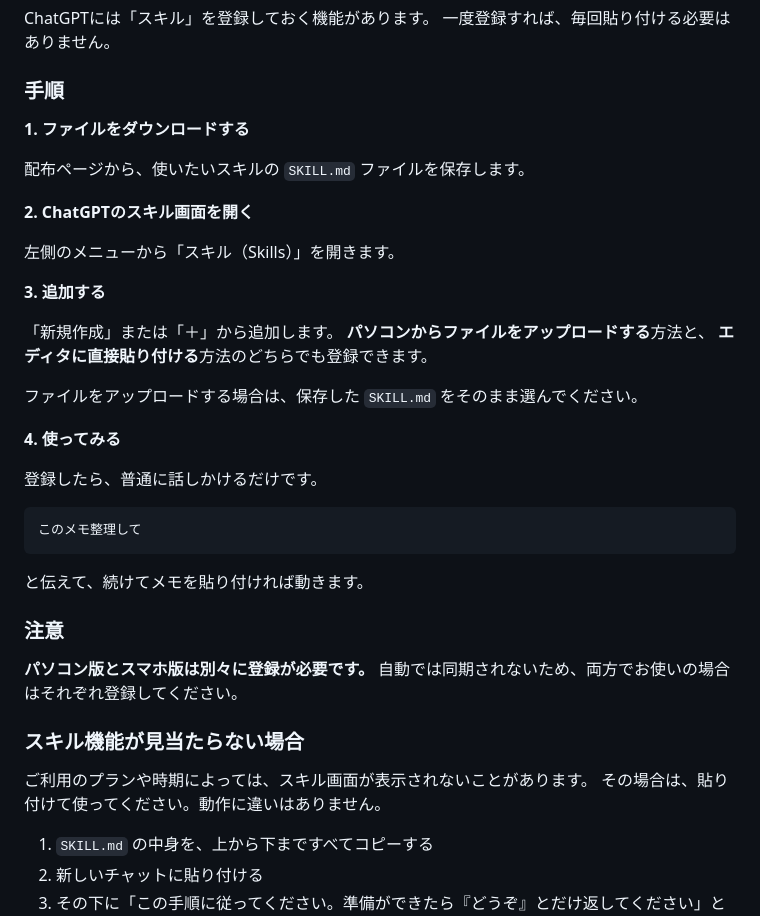
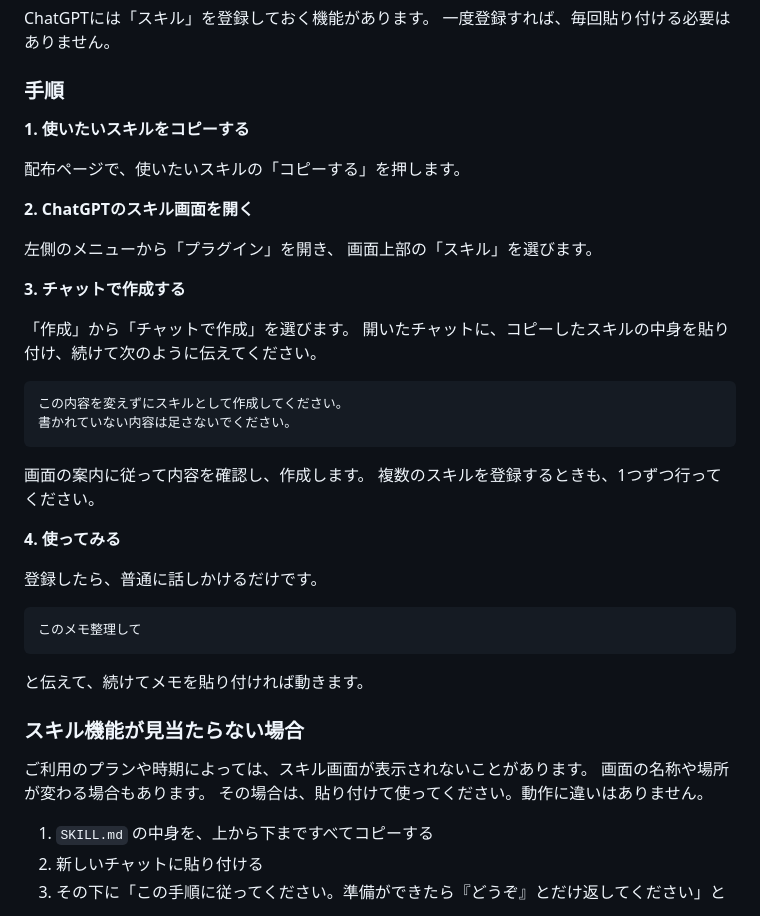
Before and after one commit to create-aquarius/business-skills-ja, a Markdown page: docs/GUIDE.ja.md, the part around the change. Drawn GitHub-style.

Commit message:
Update ChatGPT skill setup guide

````diff
--- a/docs/GUIDE.ja.md
+++ b/docs/GUIDE.ja.md
@@ -46,21 +46,27 @@ ChatGPTには「スキル」を登録しておく機能があります。
 
 ### 手順
 
-**1. ファイルをダウンロードする**
+**1. 使いたいスキルをコピーする**
 
-配布ページから、使いたいスキルの `SKILL.md` ファイルを保存します。
+配布ページで、使いたいスキルの「コピーする」を押します。
 
 **2. ChatGPTのスキル画面を開く**
 
-左側のメニューから「スキル（Skills）」を開きます。
+左側のメニューから「プラグイン」を開き、
+画面上部の「スキル」を選びます。
 
-**3. 追加する**
+**3. チャットで作成する**
 
-「新規作成」または「＋」から追加します。
-**パソコンからファイルをアップロードする**方法と、
-**エディタに直接貼り付ける**方法のどちらでも登録できます。
+「作成」から「チャットで作成」を選びます。
+開いたチャットに、コピーしたスキルの中身を貼り付け、続けて次のように伝えてください。
 
-ファイルをアップロードする場合は、保存した `SKILL.md` をそのまま選んでください。
+```
+この内容を変えずにスキルとして作成してください。
+書かれていない内容は足さないでください。
+```
+
+画面の案内に従って内容を確認し、作成します。
+複数のスキルを登録するときも、1つずつ行ってください。
 
 **4. 使ってみる**
 
@@ -72,14 +78,10 @@ ChatGPTには「スキル」を登録しておく機能があります。
 
 と伝えて、続けてメモを貼り付ければ動きます。
 
-### 注意
-
-**パソコン版とスマホ版は別々に登録が必要です。**
-自動では同期されないため、両方でお使いの場合はそれぞれ登録してください。
-
 ### スキル機能が見当たらない場合
 
 ご利用のプランや時期によっては、スキル画面が表示されないことがあります。
+画面の名称や場所が変わる場合もあります。
 その場合は、貼り付けて使ってください。動作に違いはありません。
 
 1. `SKILL.md` の中身を、上から下まですべてコピーする
````
